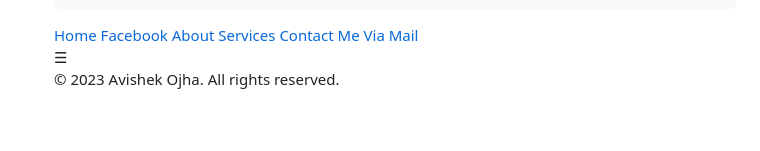
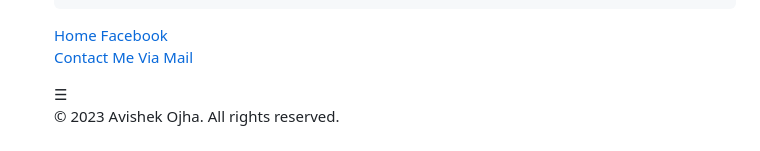
Before and after one commit to czabhishek699/CZ-ABHISHEK-, a Markdown page: README.md, the part around the change. Rendered like a GitHub page.

```diff
--- a/README.md
+++ b/README.md
@@ -106,8 +106,7 @@
 <div class="sidebar" id="sidebar">
      <a href="https://avishekojha.com.np" target="_blank">Home</a>
         <a href="https://www.facebook.com/rbabhishek10?mibextid=b06tZ0" target="_blank">Facebook</a>
-  <a href="#about">About</a>
-  <a href="#services">Services</a>
+
   <a href="mailto:avishekojha66@gmail.com" class="contact-link">Contact Me Via Mail</a>
 
 </div>
```
